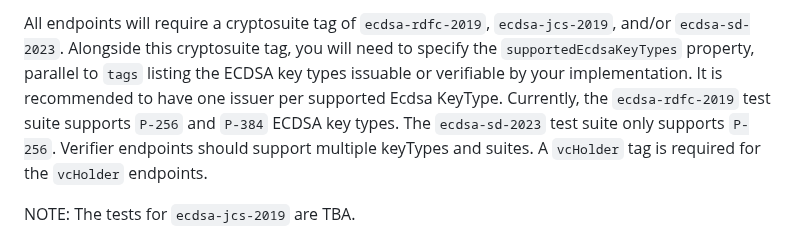
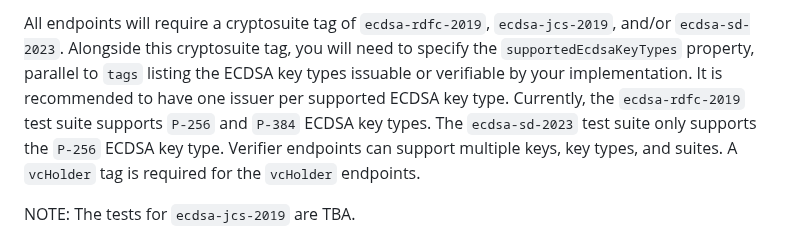
Before and after one commit to w3c/vc-di-ecdsa-test-suite, a Markdown page: README.md, the part around the change. Drawn GitHub-style.

Commit message:
Standardize key type language in README implementations.

```diff
--- a/README.md
+++ b/README.md
@@ -164,10 +164,10 @@ All endpoints will require a cryptosuite tag of `ecdsa-rdfc-2019`,
 `ecdsa-jcs-2019`, and/or `ecdsa-sd-2023`. Alongside this cryptosuite tag, you
 will need to specify the `supportedEcdsaKeyTypes` property, parallel to `tags`
 listing the ECDSA key types issuable or verifiable by your implementation.
-It is recommended to have one issuer per supported Ecdsa KeyType.
+It is recommended to have one issuer per supported ECDSA key type.
 Currently, the `ecdsa-rdfc-2019` test suite supports `P-256` and `P-384` ECDSA key types.
-The `ecdsa-sd-2023` test suite only supports `P-256`.
-Verifier endpoints should support multiple keyTypes and suites.
+The `ecdsa-sd-2023` test suite only supports the `P-256` ECDSA key type.
+Verifier endpoints can support multiple keys, key types, and suites.
 A `vcHolder` tag is required for the `vcHolder` endpoints.
 
 NOTE: The tests for `ecdsa-jcs-2019` are TBA.
```
